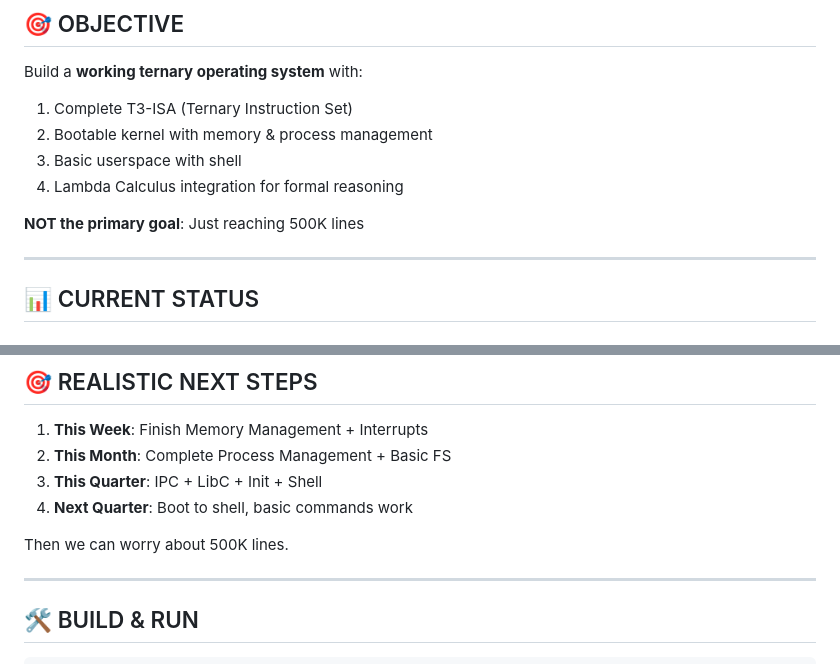
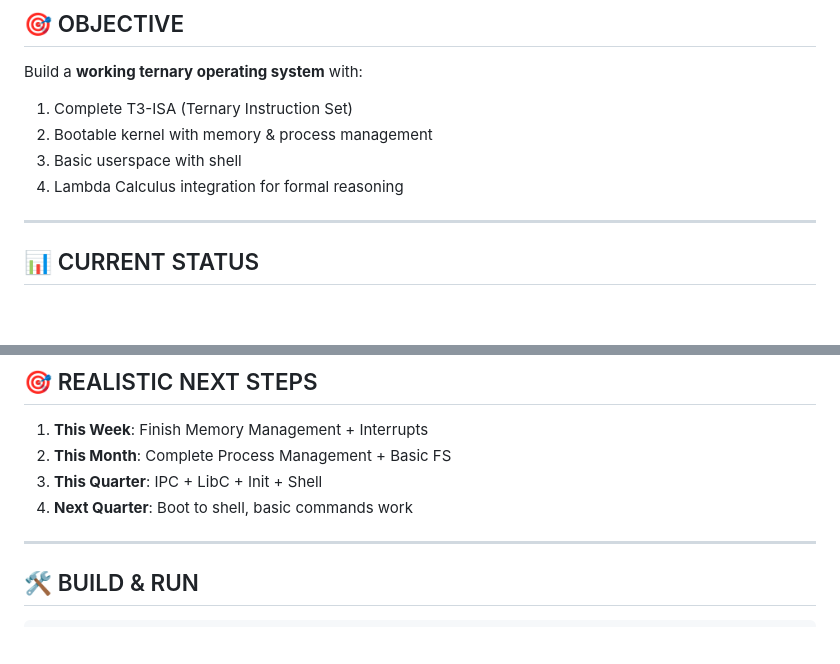
Before and after one commit to cicciopanzer27/teros, a Markdown page: README.md, 2 parts joined by grey strips. GitHub-like rendering; blank space fills up the shorter version.

```diff
--- a/README.md
+++ b/README.md
@@ -13,8 +13,6 @@ Build a **working ternary operating system** with:
 2. Bootable kernel with memory & process management
 3. Basic userspace with shell
 4. Lambda Calculus integration for formal reasoning
-
-**NOT the primary goal**: Just reaching 500K lines
 
 ---
 
@@ -182,8 +180,6 @@ teros/
 3. **This Quarter**: IPC + LibC + Init + Shell
 4. **Next Quarter**: Boot to shell, basic commands work
 
-Then we can worry about 500K lines.
-
 ---
 
 ## 🛠️ BUILD & RUN
```
